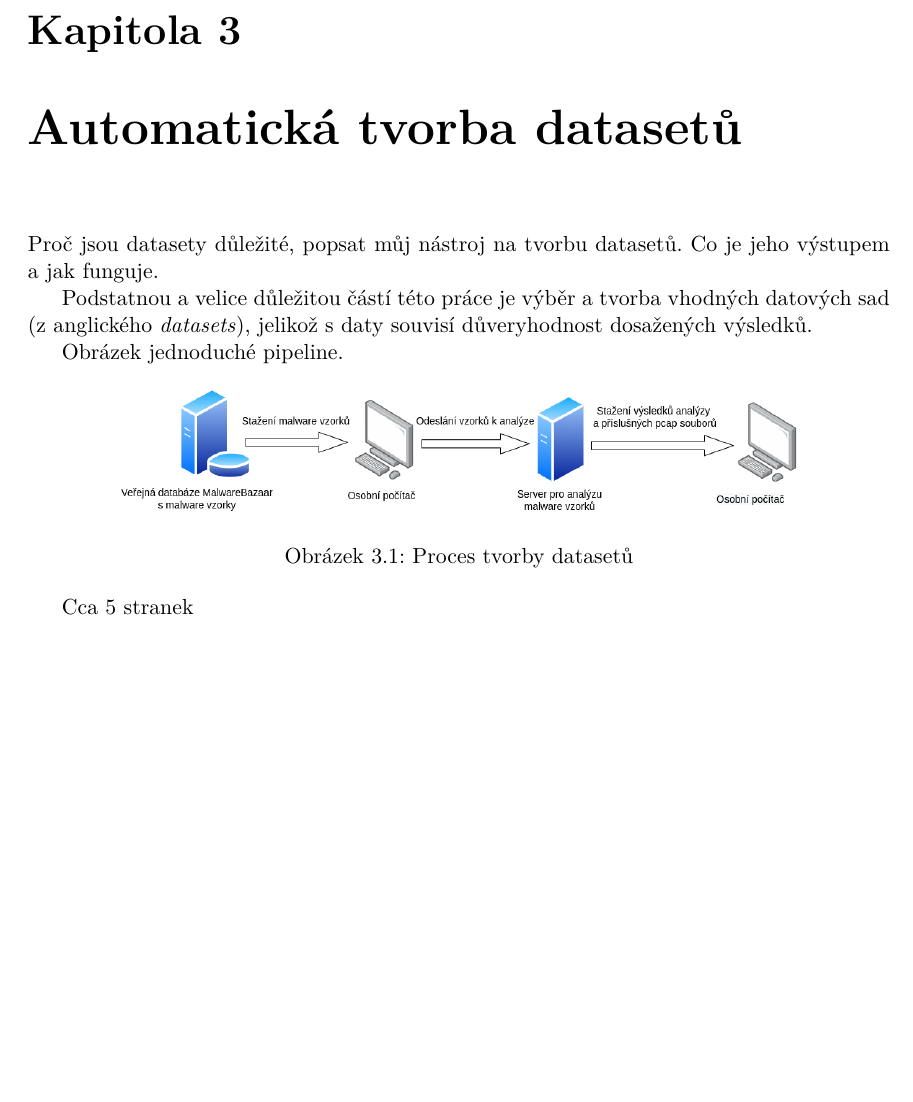
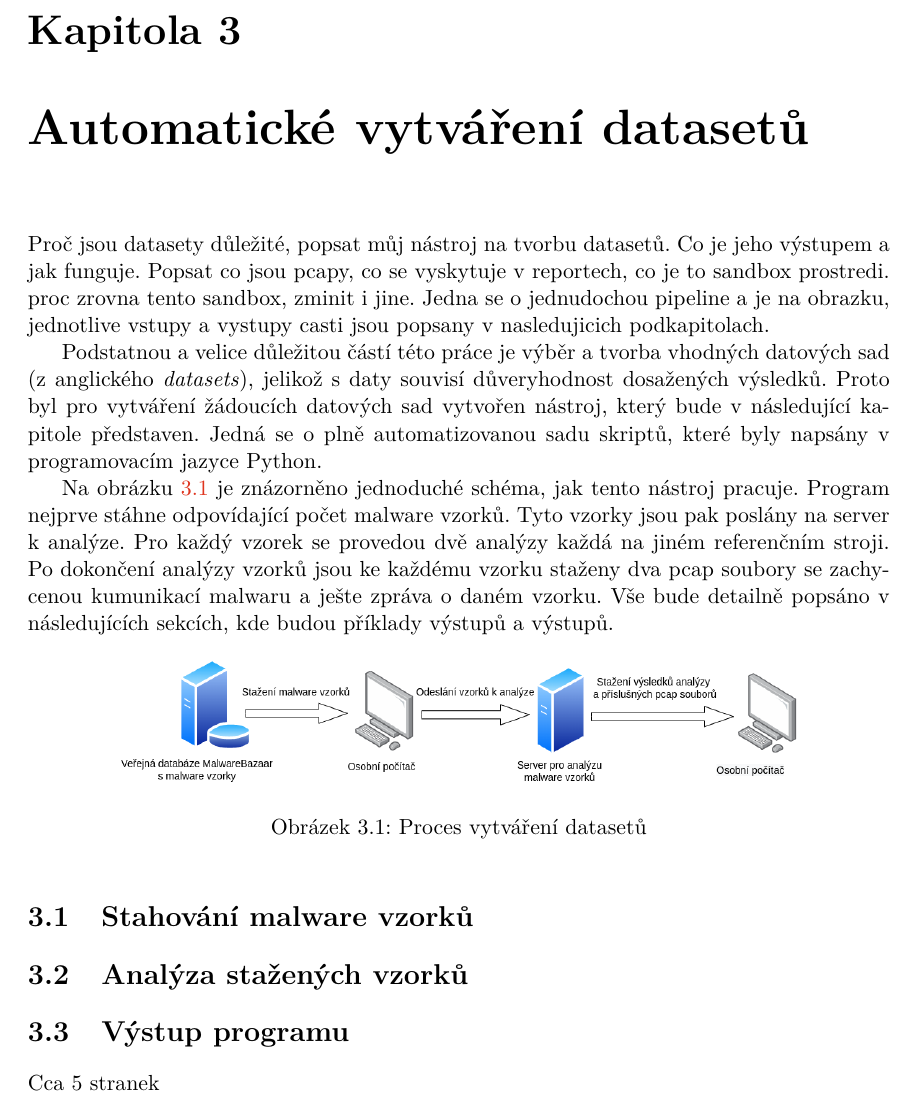
Before and after one commit to xvenc/bp-theses, a LaTeX thesis (doc/sablona2022/projekt.tex, which reads doc/sablona2022/projekt-01-kapitoly-chapters.tex): part of page 9 of 11, cut so that both start at the same text, the shorter picture padded with empty space. Compiled offline with pdfLaTeX.

Commit message:
Add chapter about implementation

```diff
--- a/doc/sablona2022/projekt-01-kapitoly-chapters.tex
+++ b/doc/sablona2022/projekt-01-kapitoly-chapters.tex
@@ -31,20 +31,29 @@ Cca 8 stranky co to vůbec malware je a jak se deli a jaké způsoby na detekci
 Příklady rodin a nějaké statistiky.
 
 
-\chapter{Automatická tvorba datasetů} \label{3.chap}
-Proč jsou datasety důležité, popsat můj nástroj na tvorbu datasetů. Co je jeho výstupem a jak funguje.
+\chapter{Automatické vytváření datasetů} \label{3.chap}
+Proč jsou datasety důležité, popsat můj nástroj na tvorbu datasetů. Co je jeho výstupem a jak funguje. Popsat co jsou pcapy, co se vyskytuje v reportech, co je to sandbox prostredi. proc zrovna tento sandbox, zminit i jine.
+Jedna se o jednudochou pipeline a je na obrazku, jednotlive vstupy a vystupy casti jsou popsany v nasledujicich podkapitolach.
 
 Podstatnou a velice důležitou částí této práce je výběr a tvorba vhodných datových sad (z anglického \textit{datasets}), jelikož s daty souvisí důveryhodnost dosažených výsledků.
+Proto byl pro vytváření žádoucích datových sad vytvořen nástroj, který bude v následující kapitole představen. Jedná se o plně automatizovanou sadu skriptů, které byly napsány v
+programovacím jazyce Python.
 
-
-Obrázek jednoduché pipeline.
+Na obrázku \ref{pipeline} je znázorněno jednoduché schéma, jak tento nástroj pracuje. Program nejprve stáhne odpovídající počet malware vzorků. Tyto vzorky jsou pak poslány na server k analýze.
+Pro každý vzorek se provedou dvě analýzy každá na jiném referenčním stroji.
+Po dokončení analýzy vzorků jsou ke každému vzorku staženy dva pcap soubory se zachycenou kumunikací malwaru a ješte zpráva o daném vzorku. Vše bude detailně popsáno v následujících sekcích, kde
+budou příklady výstupů a výstupů.
 
 \begin{figure}[h]
 	\centering
         \includegraphics[width=0.8\textwidth]{obrazky/pipeline.png}
-	\caption{Proces tvorby datasetů}
+	\caption{Proces vytváření datasetů}
     \label{pipeline}
 \end{figure}
+
+\section{Stahování malware vzorků}
+\section{Analýza stažených vzorků}
+\section{Výstup programu}
 
 Cca 5 stranek
 
```
Also changed, not shown: doc/sablona2022/projekt.bbl (deleted), 10 other files.
